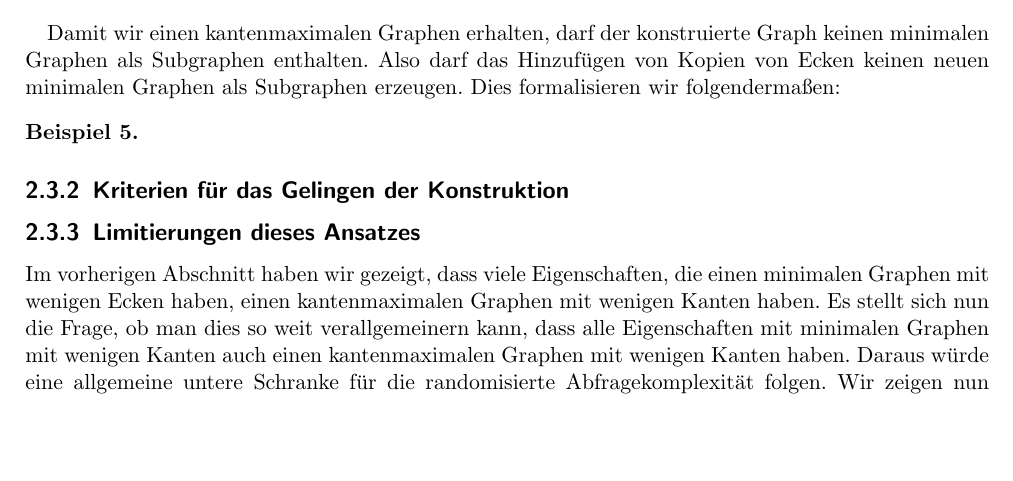
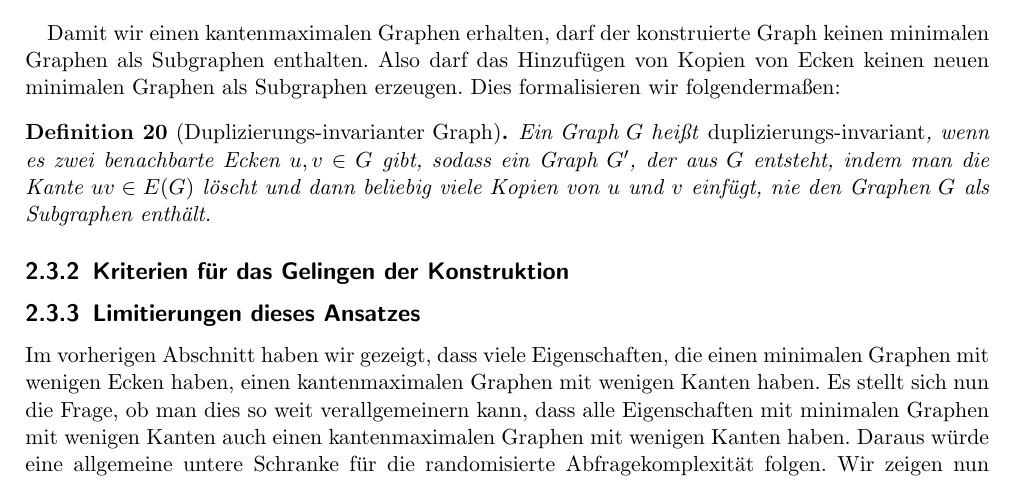
Before and after one commit to erikdiessel/Facharbeit, a LaTeX document (main.tex): part of page 11 of 13, cut so that both start at the same text, the shorter picture padded with empty space. Compiled offline with pdfLaTeX.

Commit message:
Definition duplizierungs-invariant ergänzt

```diff
--- a/main.tex
+++ b/main.tex
@@ -676,9 +676,14 @@ als Subgraphen enthalten. Also darf das Hinzufügen
 von Kopien von Ecken keinen neuen minimalen Graphen
 als Subgraphen erzeugen. Dies formalisieren wir
 folgendermaßen:
-\begin{example}
-
-\end{example}
+\begin{definition}[Duplizierungs-invarianter Graph]
+Ein Graph $G$ heißt \emph{duplizierungs-invariant},
+wenn es zwei benachbarte Ecken $u,v\in G$ gibt, sodass
+ein Graph $G'$, der aus $G$ entsteht, indem man die
+Kante $uv\in E(G)$ löscht und dann beliebig viele Kopien
+von $u$ und $v$ einfügt, nie den Graphen $G$ als
+Subgraphen enthält.
+\end{definition}
 
 \subsection{Kriterien für das Gelingen der Konstruktion}
 % z.B. minimaler Grad, maximale Clique, etc.
```
